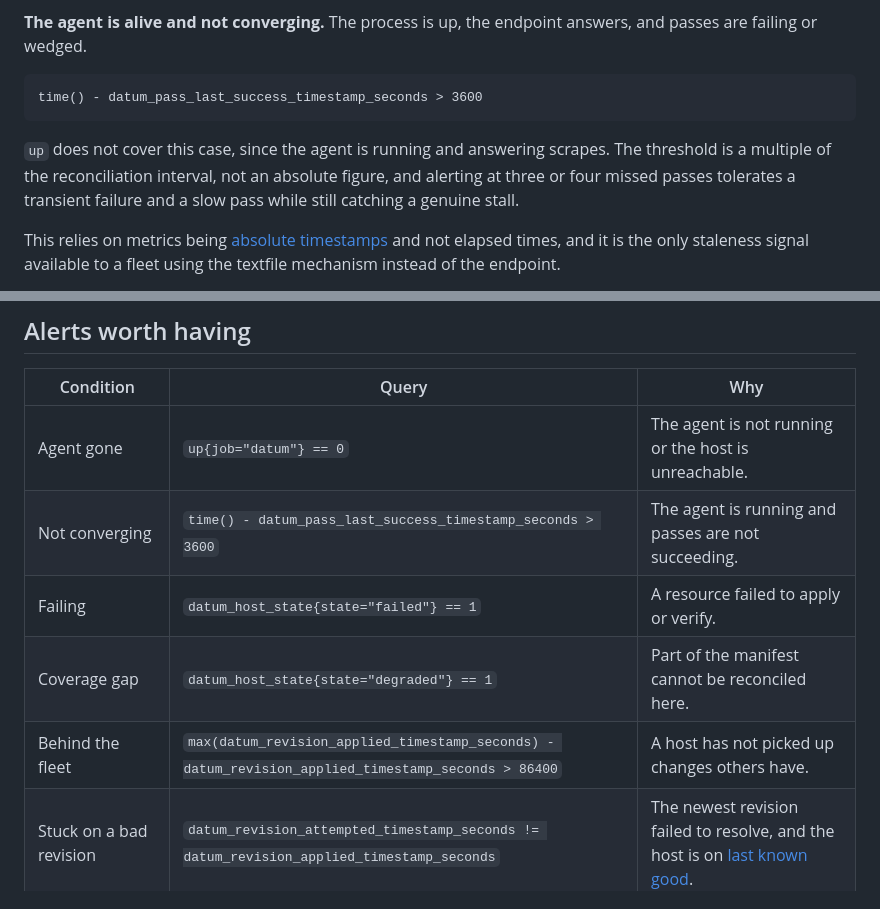
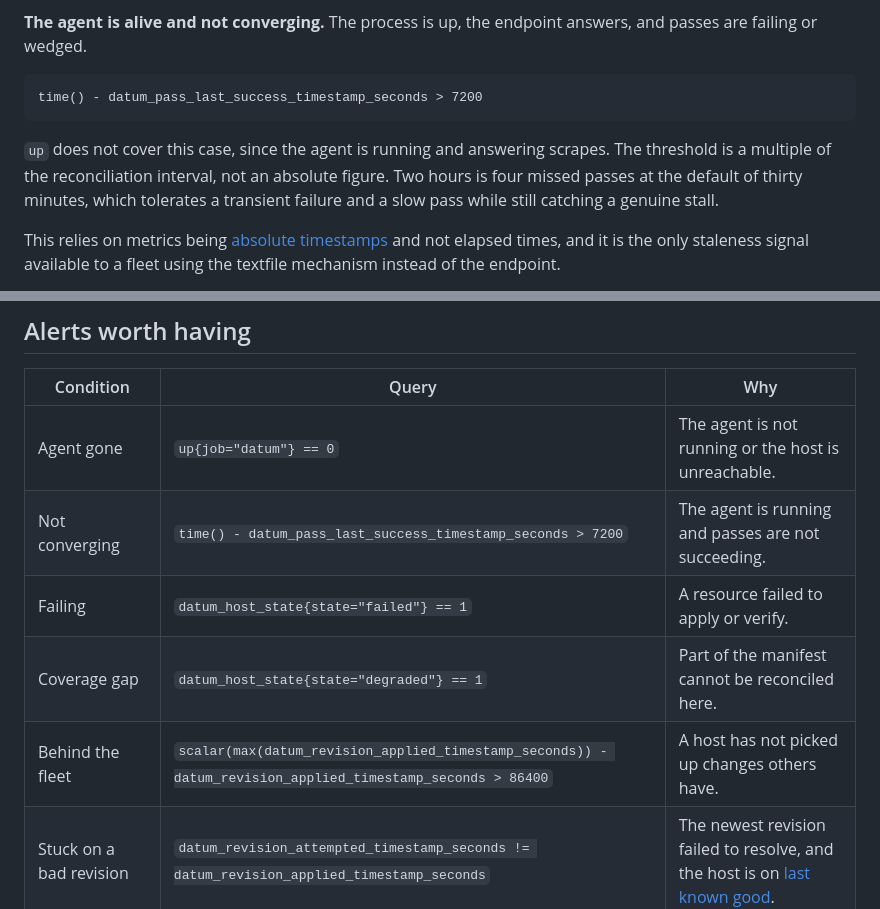
Before and after one commit to dsgnr/datum, a Markdown page: docs/observability/alerting.md, 2 parts joined by grey strips. Rendered like a GitHub page.

Commit message:
fix: correct the fleet-lag alert and the staleness threshold

````diff
--- a/docs/observability/alerting.md
+++ b/docs/observability/alerting.md
@@ -31,12 +31,13 @@ file left behind by a dead agent keeps scraping successfully.
 failing or wedged.
 
 ```text
-time() - datum_pass_last_success_timestamp_seconds > 3600
+time() - datum_pass_last_success_timestamp_seconds > 7200
 ```
 
 `up` does not cover this case, since the agent is running and answering scrapes. The threshold is a
-multiple of the reconciliation interval, not an absolute figure, and alerting at three or four
-missed passes tolerates a transient failure and a slow pass while still catching a genuine stall.
+multiple of the reconciliation interval, not an absolute figure. Two hours is four missed passes at
+the default of thirty minutes, which tolerates a transient failure and a slow pass while still
+catching a genuine stall.
 
 This relies on metrics being [absolute
 timestamps](metrics.md#emit-absolute-timestamps-never-elapsed-time) and not elapsed times, and it is
@@ -50,10 +51,10 @@ entirely down produces `up == 0` for every job on it and is not specifically a D
 | Condition | Query | Why |
 | --------- | ----- | --- |
 | Agent gone | `up{job="datum"} == 0` | The agent is not running or the host is unreachable. |
-| Not converging | `time() - datum_pass_last_success_timestamp_seconds > 3600` | The agent is running and passes are not succeeding. |
+| Not converging | `time() - datum_pass_last_success_timestamp_seconds > 7200` | The agent is running and passes are not succeeding. |
 | Failing | `datum_host_state{state="failed"} == 1` | A resource failed to apply or verify. |
 | Coverage gap | `datum_host_state{state="degraded"} == 1` | Part of the manifest cannot be reconciled here. |
-| Behind the fleet | `max(datum_revision_applied_timestamp_seconds) - datum_revision_applied_timestamp_seconds > 86400` | A host has not picked up changes others have. |
+| Behind the fleet | `scalar(max(datum_revision_applied_timestamp_seconds)) - datum_revision_applied_timestamp_seconds > 86400` | A host has not picked up changes others have. |
 | Stuck on a bad revision | `datum_revision_attempted_timestamp_seconds != datum_revision_applied_timestamp_seconds` | The newest revision failed to resolve, and the host is on [last known good](../reconciliation/last-known-good.md). |
 | Awaiting reboot too long | `datum_reboot_required == 1` held for longer than the reboot policy allows | A change has been applied and is not in effect. |
 | Verification disabled | `datum_trust_require{mode="none"} == 1` | A host is applying desired state it has not verified. |
````
